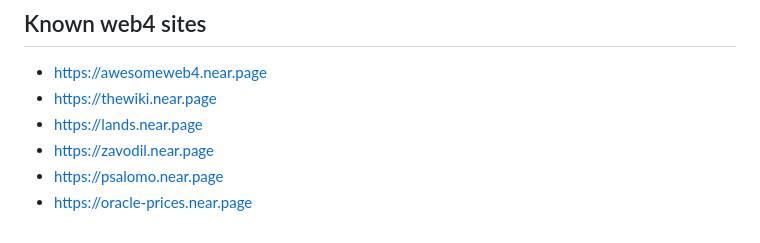
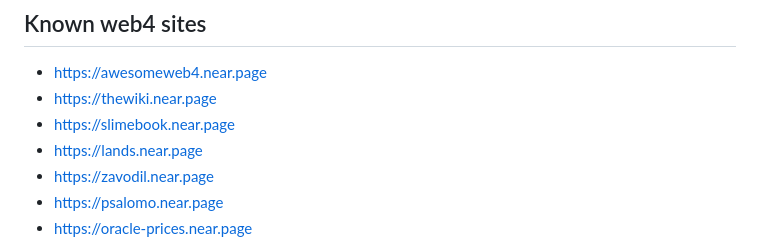
Before and after one commit to vgrichina/web4, a Markdown page: README.md, the part around the change. Rendered like a GitHub page.

Commit message:
Add https://slimebook.near.page

```diff
--- a/README.md
+++ b/README.md
@@ -30,6 +30,7 @@ Every smart contract on NEAR also gets corresponding API endpoint which can be a
 
 - https://awesomeweb4.near.page
 - https://thewiki.near.page
+- https://slimebook.near.page
 - https://lands.near.page
 - https://zavodil.near.page
 - https://psalomo.near.page
```
